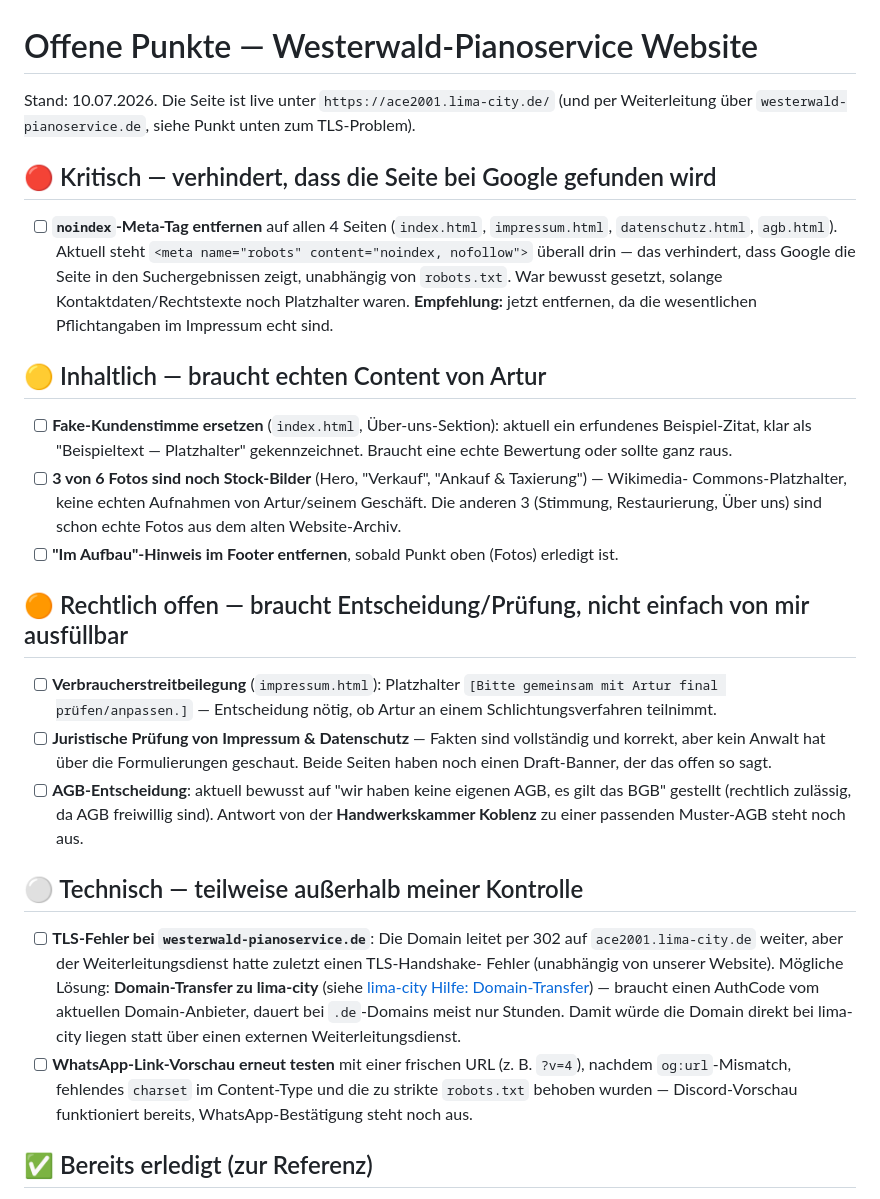
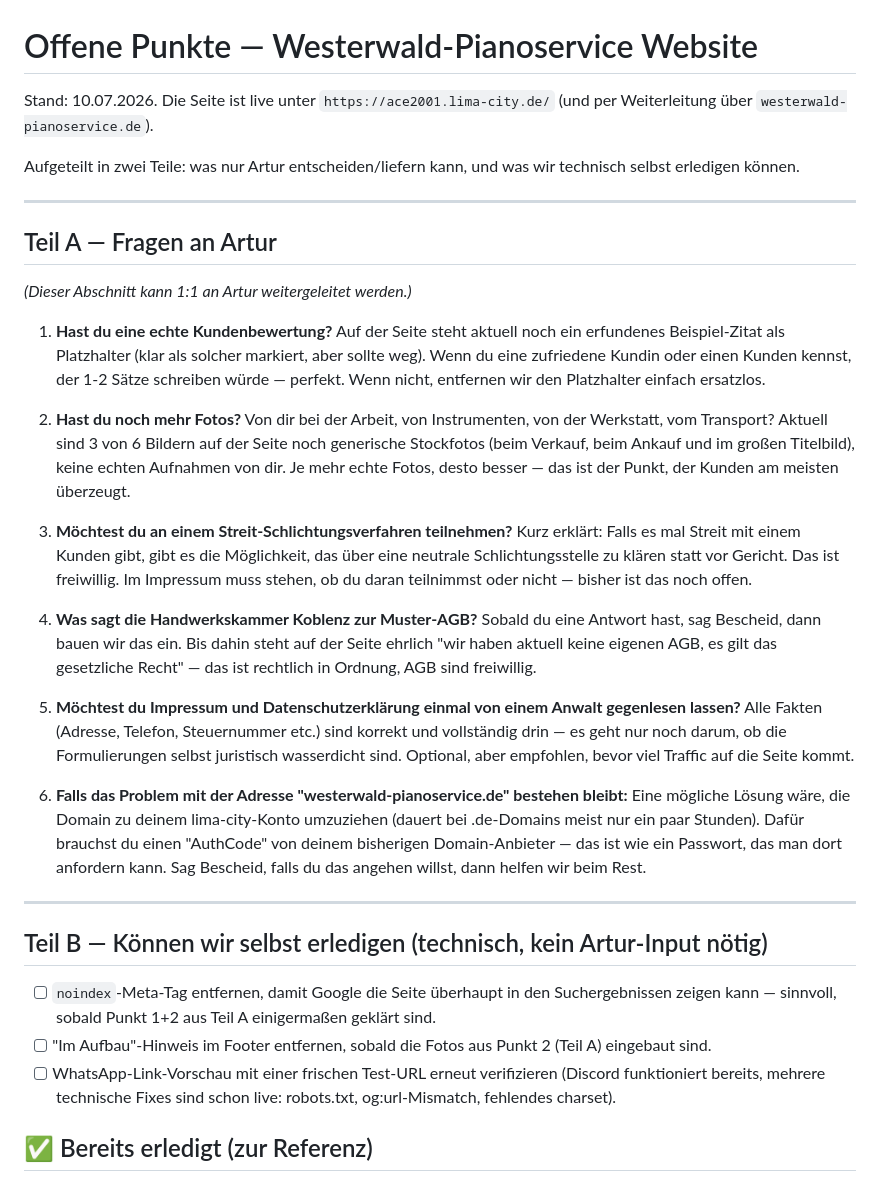
Before and after one commit to danielzaiser91/arturs-webseite, a Markdown page: TODO.md, the part around the change. GitHub-like rendering.

Commit message:
TODO.md in Artur-Fragen und selbst erledigbare Punkte aufteilen
Teil A ist so formuliert, dass er direkt an Artur weitergeleitet werden
kann; Teil B sind rein technische Punkte ohne nötigen Artur-Input.

```diff
--- a/TODO.md
+++ b/TODO.md
@@ -1,48 +1,57 @@
 # Offene Punkte — Westerwald-Pianoservice Website
 
 Stand: 10.07.2026. Die Seite ist live unter `https://ace2001.lima-city.de/` (und per Weiterleitung
-über `westerwald-pianoservice.de`, siehe Punkt unten zum TLS-Problem).
+über `westerwald-pianoservice.de`).
 
-## 🔴 Kritisch — verhindert, dass die Seite bei Google gefunden wird
+Aufgeteilt in zwei Teile: was nur Artur entscheiden/liefern kann, und was wir technisch selbst
+erledigen können.
 
-- [ ] **`noindex`-Meta-Tag entfernen** auf allen 4 Seiten (`index.html`, `impressum.html`,
-  `datenschutz.html`, `agb.html`). Aktuell steht `<meta name="robots" content="noindex, nofollow">`
-  überall drin — das verhindert, dass Google die Seite in den Suchergebnissen zeigt, unabhängig von
-  `robots.txt`. War bewusst gesetzt, solange Kontaktdaten/Rechtstexte noch Platzhalter waren.
-  **Empfehlung:** jetzt entfernen, da die wesentlichen Pflichtangaben im Impressum echt sind.
+---
 
-## 🟡 Inhaltlich — braucht echten Content von Artur
+## Teil A — Fragen an Artur
 
-- [ ] **Fake-Kundenstimme ersetzen** (`index.html`, Über-uns-Sektion): aktuell ein erfundenes
-  Beispiel-Zitat, klar als "Beispieltext — Platzhalter" gekennzeichnet. Braucht eine echte Bewertung
-  oder sollte ganz raus.
-- [ ] **3 von 6 Fotos sind noch Stock-Bilder** (Hero, "Verkauf", "Ankauf & Taxierung") — Wikimedia-
-  Commons-Platzhalter, keine echten Aufnahmen von Artur/seinem Geschäft. Die anderen 3 (Stimmung,
-  Restaurierung, Über uns) sind schon echte Fotos aus dem alten Website-Archiv.
-- [ ] **"Im Aufbau"-Hinweis im Footer entfernen**, sobald Punkt oben (Fotos) erledigt ist.
+*(Dieser Abschnitt kann 1:1 an Artur weitergeleitet werden.)*
 
-## 🟠 Rechtlich offen — braucht Entscheidung/Prüfung, nicht einfach von mir ausfüllbar
+1. **Hast du eine echte Kundenbewertung?** Auf der Seite steht aktuell noch ein erfundenes
+   Beispiel-Zitat als Platzhalter (klar als solcher markiert, aber sollte weg). Wenn du eine
+   zufriedene Kundin oder einen Kunden kennst, der 1-2 Sätze schreiben würde — perfekt. Wenn nicht,
+   entfernen wir den Platzhalter einfach ersatzlos.
 
-- [ ] **Verbraucherstreitbeilegung** (`impressum.html`): Platzhalter `[Bitte gemeinsam mit Artur final
-  prüfen/anpassen.]` — Entscheidung nötig, ob Artur an einem Schlichtungsverfahren teilnimmt.
-- [ ] **Juristische Prüfung von Impressum & Datenschutz** — Fakten sind vollständig und korrekt,
-  aber kein Anwalt hat über die Formulierungen geschaut. Beide Seiten haben noch einen Draft-Banner,
-  der das offen so sagt.
-- [ ] **AGB-Entscheidung**: aktuell bewusst auf "wir haben keine eigenen AGB, es gilt das BGB"
-  gestellt (rechtlich zulässig, da AGB freiwillig sind). Antwort von der **Handwerkskammer Koblenz**
-  zu einer passenden Muster-AGB steht noch aus.
+2. **Hast du noch mehr Fotos?** Von dir bei der Arbeit, von Instrumenten, von der Werkstatt, vom
+   Transport? Aktuell sind 3 von 6 Bildern auf der Seite noch generische Stockfotos (beim Verkauf,
+   beim Ankauf und im großen Titelbild), keine echten Aufnahmen von dir. Je mehr echte Fotos, desto
+   besser — das ist der Punkt, der Kunden am meisten überzeugt.
 
-## ⚪ Technisch — teilweise außerhalb meiner Kontrolle
+3. **Möchtest du an einem Streit-Schlichtungsverfahren teilnehmen?** Kurz erklärt: Falls es mal
+   Streit mit einem Kunden gibt, gibt es die Möglichkeit, das über eine neutrale Schlichtungsstelle
+   zu klären statt vor Gericht. Das ist freiwillig. Im Impressum muss stehen, ob du daran
+   teilnimmst oder nicht — bisher ist das noch offen.
 
-- [ ] **TLS-Fehler bei `westerwald-pianoservice.de`**: Die Domain leitet per 302 auf
-  `ace2001.lima-city.de` weiter, aber der Weiterleitungsdienst hatte zuletzt einen TLS-Handshake-
-  Fehler (unabhängig von unserer Website). Mögliche Lösung: **Domain-Transfer zu lima-city** (siehe
-  [lima-city Hilfe: Domain-Transfer](https://www.lima-city.de/hilfe/domain-transfer-zu-lima-city)) —
-  braucht einen AuthCode vom aktuellen Domain-Anbieter, dauert bei `.de`-Domains meist nur Stunden.
-  Damit würde die Domain direkt bei lima-city liegen statt über einen externen Weiterleitungsdienst.
-- [ ] **WhatsApp-Link-Vorschau erneut testen** mit einer frischen URL (z. B. `?v=4`), nachdem
-  `og:url`-Mismatch, fehlendes `charset` im Content-Type und die zu strikte `robots.txt` behoben
-  wurden — Discord-Vorschau funktioniert bereits, WhatsApp-Bestätigung steht noch aus.
+4. **Was sagt die Handwerkskammer Koblenz zur Muster-AGB?** Sobald du eine Antwort hast, sag
+   Bescheid, dann bauen wir das ein. Bis dahin steht auf der Seite ehrlich "wir haben aktuell keine
+   eigenen AGB, es gilt das gesetzliche Recht" — das ist rechtlich in Ordnung, AGB sind freiwillig.
+
+5. **Möchtest du Impressum und Datenschutzerklärung einmal von einem Anwalt gegenlesen lassen?**
+   Alle Fakten (Adresse, Telefon, Steuernummer etc.) sind korrekt und vollständig drin — es geht nur
+   noch darum, ob die Formulierungen selbst juristisch wasserdicht sind. Optional, aber empfohlen,
+   bevor viel Traffic auf die Seite kommt.
+
+6. **Falls das Problem mit der Adresse "westerwald-pianoservice.de" bestehen bleibt:** Eine mögliche
+   Lösung wäre, die Domain zu deinem lima-city-Konto umzuziehen (dauert bei .de-Domains meist nur
+   ein paar Stunden). Dafür brauchst du einen "AuthCode" von deinem bisherigen Domain-Anbieter —
+   das ist wie ein Passwort, das man dort anfordern kann. Sag Bescheid, falls du das angehen willst,
+   dann helfen wir beim Rest.
+
+---
+
+## Teil B — Können wir selbst erledigen (technisch, kein Artur-Input nötig)
+
+- [ ] `noindex`-Meta-Tag entfernen, damit Google die Seite überhaupt in den Suchergebnissen zeigen
+  kann — sinnvoll, sobald Punkt 1+2 aus Teil A einigermaßen geklärt sind.
+- [ ] "Im Aufbau"-Hinweis im Footer entfernen, sobald die Fotos aus Punkt 2 (Teil A) eingebaut sind.
+- [ ] WhatsApp-Link-Vorschau mit einer frischen Test-URL erneut verifizieren (Discord funktioniert
+  bereits, mehrere technische Fixes sind schon live: robots.txt, og:url-Mismatch, fehlendes
+  charset).
 
 ## ✅ Bereits erledigt (zur Referenz)
 
```
